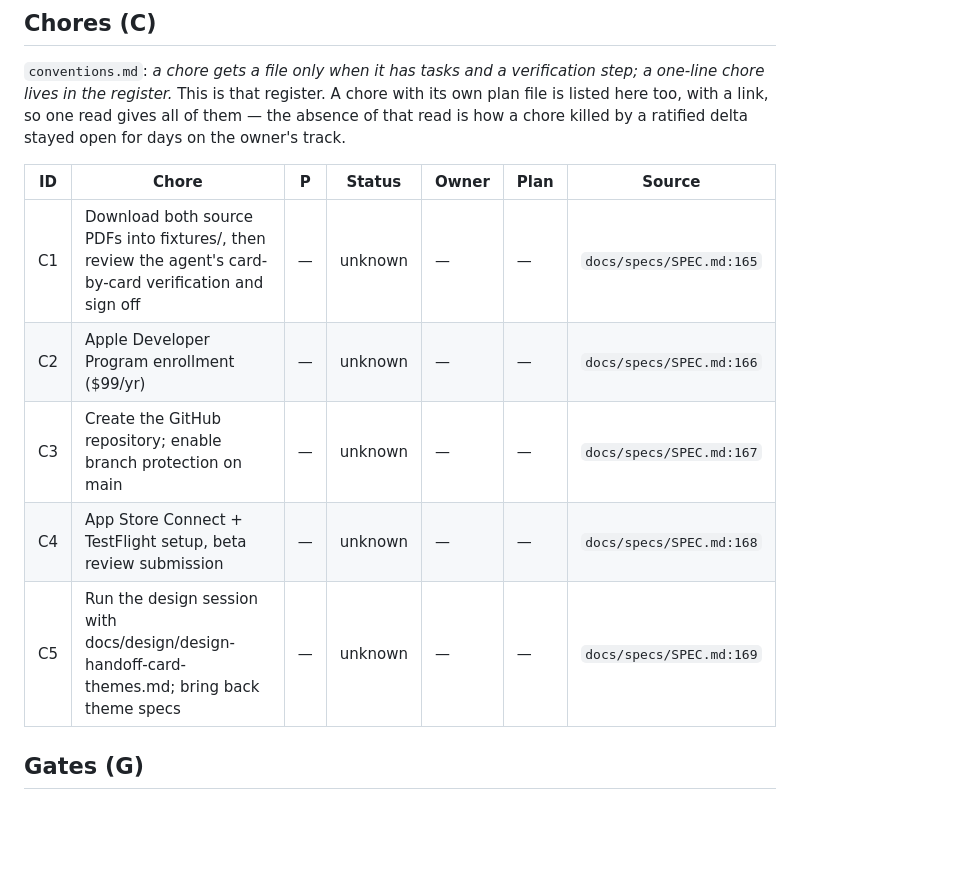
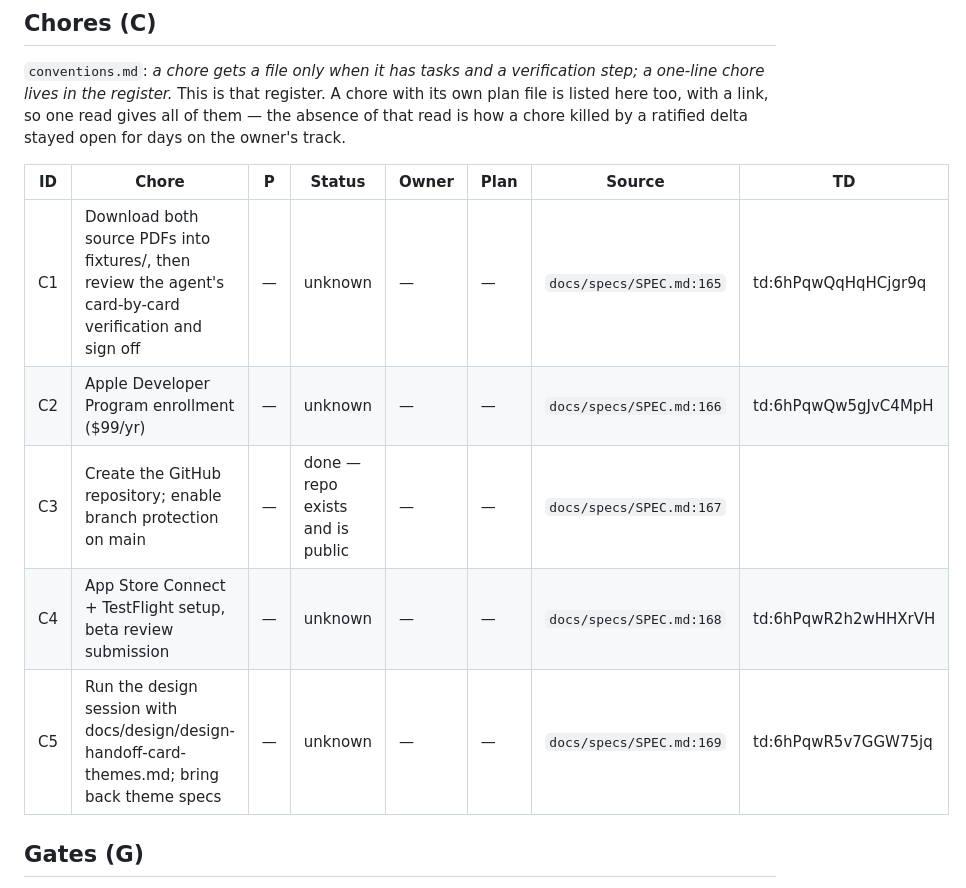
Before and after one commit to martin-gleason/values-card-sort, a Markdown page: docs/plans/00-register.md, the part around the change. GitHub-like rendering; blank space fills up the shorter version.

Commit message:
chore(C1): register statuses verified against the repo, and the tracker synced
Chores marked done were checked against this repository rather than
inferred: the file exists, the repo is public, Pages reports built.

Co-Authored-By: Claude Opus 5 (1M context) <noreply@anthropic.com>
Claude-Session: https://claude.ai/code/session_01YAV1Ly2v7qiqh8BzRoXabz

```diff
--- a/docs/plans/00-register.md
+++ b/docs/plans/00-register.md
@@ -62,13 +62,13 @@ its own plan file is listed here too, with a link, so one read gives all of them
 the absence of that read is how a chore killed by a ratified delta stayed open for
 days on the owner's track.
 
-| ID | Chore | P | Status | Owner | Plan | Source |
-|---|---|---|---|---|---|---|
-| C1 | Download both source PDFs into fixtures/, then review the agent's card-by-card verification and sign off | — | unknown | — | — | `docs/specs/SPEC.md:165` |
-| C2 | Apple Developer Program enrollment ($99/yr) | — | unknown | — | — | `docs/specs/SPEC.md:166` |
-| C3 | Create the GitHub repository; enable branch protection on main | — | unknown | — | — | `docs/specs/SPEC.md:167` |
-| C4 | App Store Connect + TestFlight setup, beta review submission | — | unknown | — | — | `docs/specs/SPEC.md:168` |
-| C5 | Run the design session with docs/design/design-handoff-card-themes.md; bring back theme specs | — | unknown | — | — | `docs/specs/SPEC.md:169` |
+| ID | Chore | P | Status | Owner | Plan | Source | TD |
+|---|---|---|---|---|---|---|---|
+| C1 | Download both source PDFs into fixtures/, then review the agent's card-by-card verification and sign off | — | unknown | — | — | `docs/specs/SPEC.md:165` | td:6hPqwQqHqHCjgr9q |
+| C2 | Apple Developer Program enrollment ($99/yr) | — | unknown | — | — | `docs/specs/SPEC.md:166` | td:6hPqwQw5gJvC4MpH |
+| C3 | Create the GitHub repository; enable branch protection on main | — | done — repo exists and is public | — | — | `docs/specs/SPEC.md:167` |
+| C4 | App Store Connect + TestFlight setup, beta review submission | — | unknown | — | — | `docs/specs/SPEC.md:168` | td:6hPqwR2h2wHHXrVH |
+| C5 | Run the design session with docs/design/design-handoff-card-themes.md; bring back theme specs | — | unknown | — | — | `docs/specs/SPEC.md:169` | td:6hPqwR5v7GGW75jq |
 
 ## Gates (G)
 
```
Also changed, not shown: docs/plans/00-status.md (+4 -4 lines).
